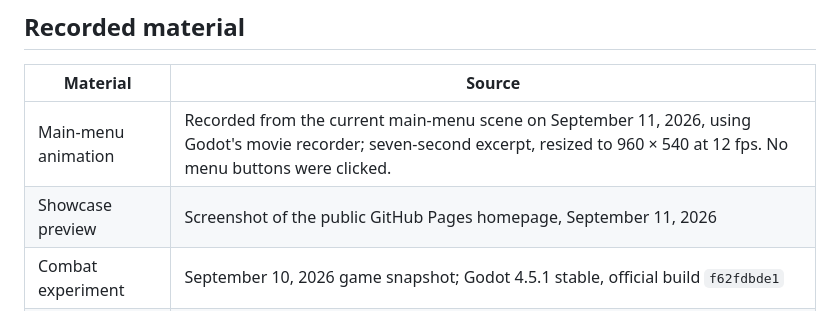
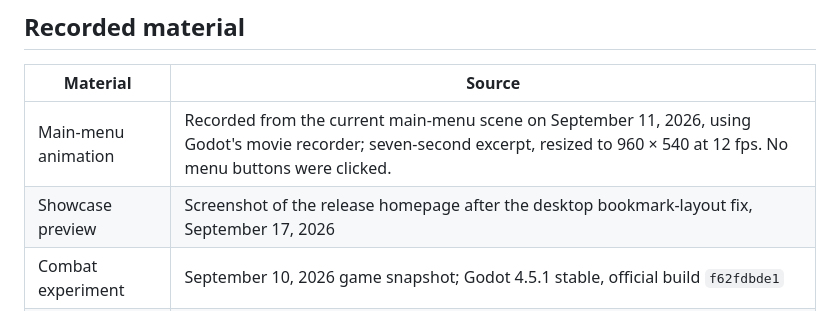
Before and after one commit to LacrimaeAware/gojomons-portfolio, a Markdown page: PROVENANCE.md, the part around the change. GitHub-like rendering.

```diff
--- a/PROVENANCE.md
+++ b/PROVENANCE.md
@@ -7,7 +7,7 @@
 | Material | Source |
 | --- | --- |
 | Main-menu animation | Recorded from the current main-menu scene on September 11, 2026, using Godot's movie recorder; seven-second excerpt, resized to 960 × 540 at 12 fps. No menu buttons were clicked. |
-| Showcase preview | Screenshot of the public GitHub Pages homepage, September 11, 2026 |
+| Showcase preview | Screenshot of the release homepage after the desktop bookmark-layout fix, September 17, 2026 |
 | Combat experiment | September 10, 2026 game snapshot; Godot 4.5.1 stable, official build `f62fdbde1` |
 | Battle clip | Staged two-versus-two encounter recorded in Godot at 1280 × 720 and 30 fps; an 11-second excerpt with in-game audio |
 
```
Also changed, not shown: README.md (+1 -1 lines), media/showcase-home.png (added), 10 other files.
